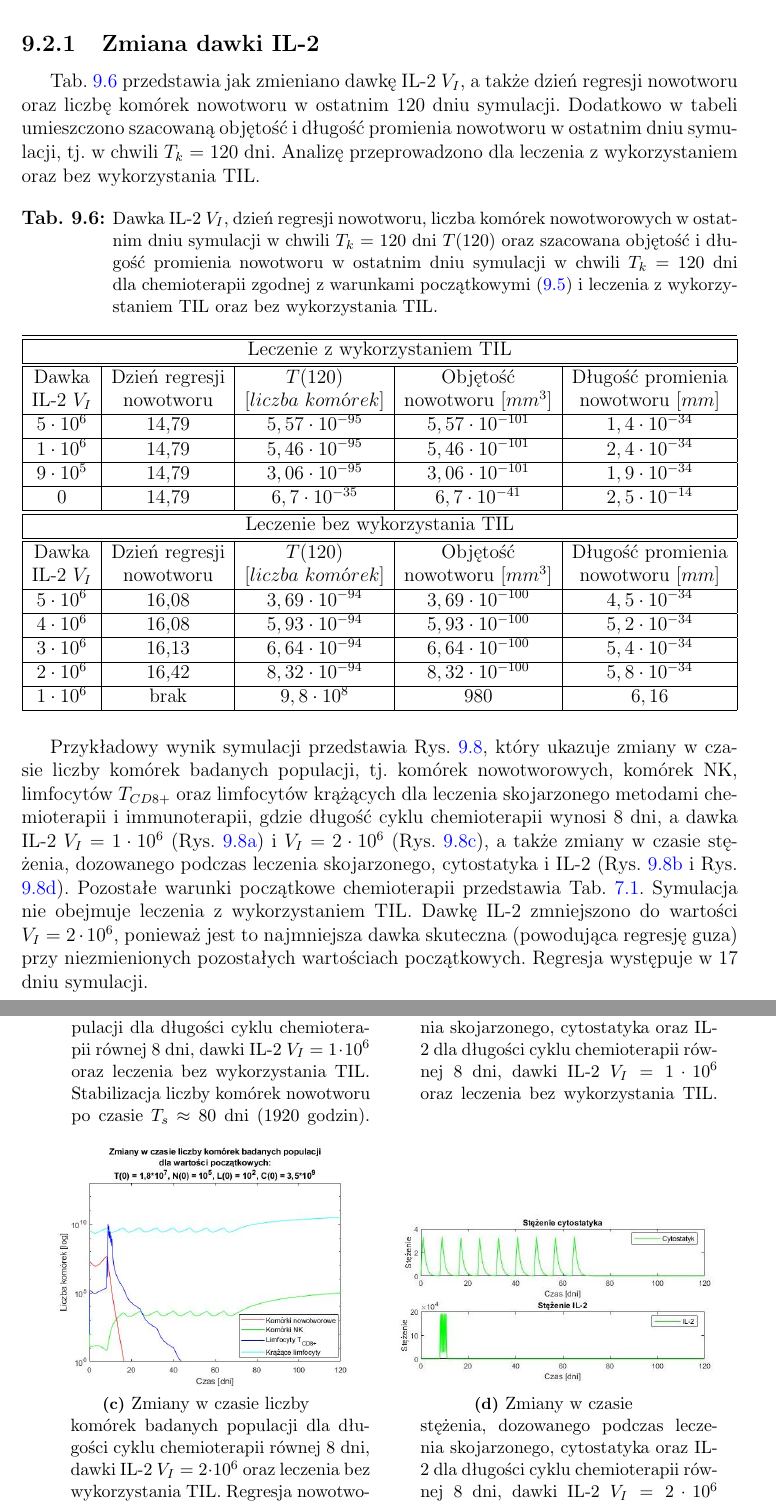
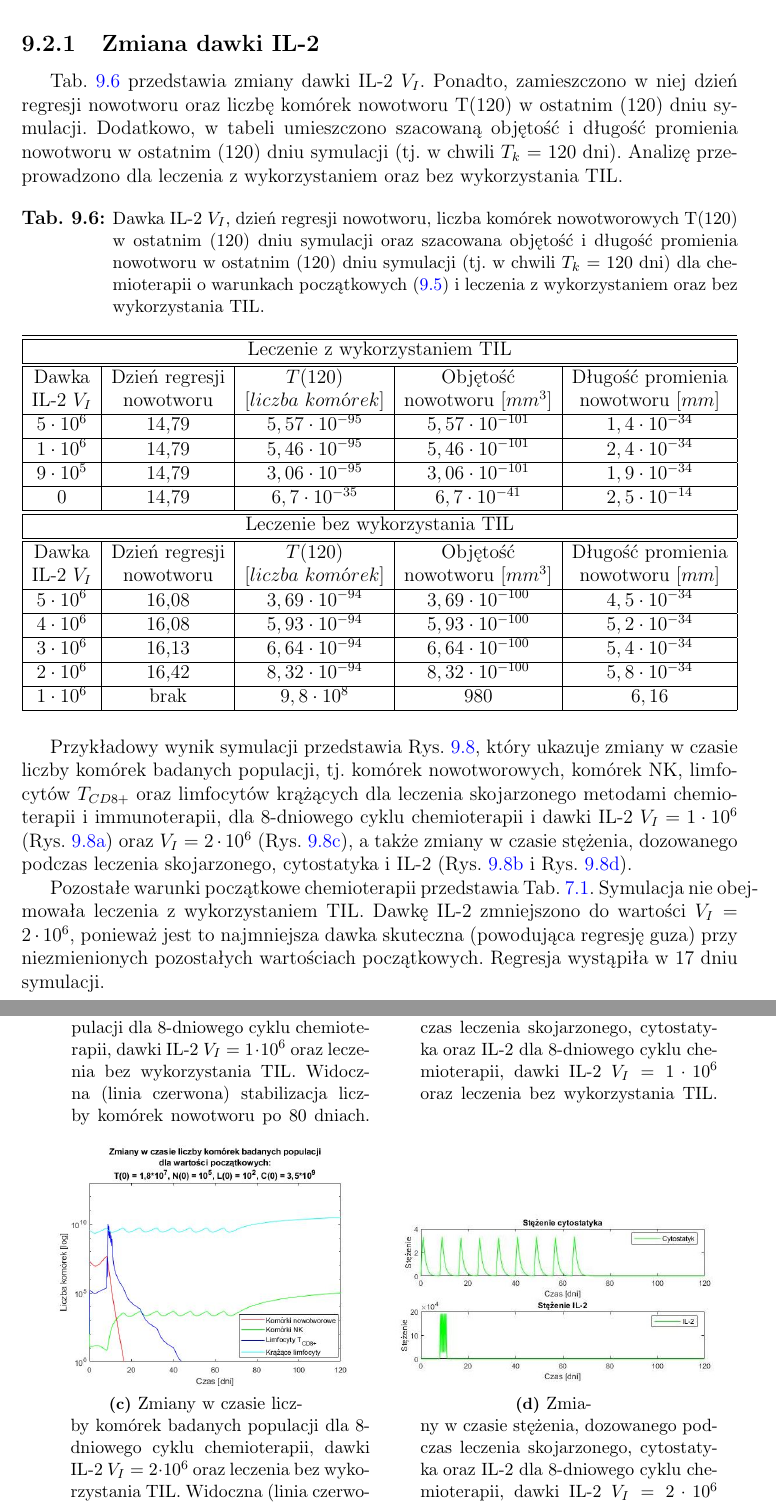
Before and after one commit to kulaczanna/Magisterka, a LaTeX thesis (Sprawozdanie/moje/ImmunochemiotherapyModel.tex, which reads Sprawozdanie/moje/Rozdzialy.tex): two parts of pages 108 and 109 of 138, joined at a grey line, cut so that both start at the same text. Compiled offline with pdfLaTeX; the source files are stored in an older character set and shown here as Unicode.

Commit message:
końcówka - v35 poprawki ostateczne rozdział 9 s21 31.08.2020

```diff
--- a/Sprawozdanie/moje/Rozdzialy.tex
+++ b/Sprawozdanie/moje/Rozdzialy.tex
@@ -1838,10 +1837,10 @@
 \subsection{Zmiana dawki IL-2} \label{z_til_zawsze_skuteczne}
 
-Tab. \ref{zmiana_immuno_stale_chemio_dawka_IL2_z_TIL} przedstawia jak~zmieniano dawkę IL-2 $V_I$, a~także dzień regresji nowotworu oraz~liczbę komórek nowotworu w~ostatnim 120 dniu symulacji. Dodatkowo w~tabeli umieszczono szacowaną objętość i~długość promienia nowotworu w~ostatnim dniu symulacji, tj. w~chwili $T_{k}$ = 120 dni. Analizę przeprowadzono dla~leczenia z~wykorzystaniem oraz~bez wykorzystania TIL.
-
-\begin{table}[h!]
-	\centering
-	\caption[Wyniki symulacji - leczenie skojarzonymi metodami chemioterapii i~immunoterapii, scenariusz II, zmiana dawki $V_I$ IL-2]{Dawka IL-2 $V_I$, dzień regresji nowotworu, liczba komórek nowotworowych w~ostatnim dniu symulacji w~chwili $T_{k}$ = 120 dni $T(120)$ oraz~szacowana objętość i~długość promienia nowotworu w~ostatnim dniu symulacji w~chwili $T_{k}$ = 120 dni dla~chemioterapii zgodnej z~warunkami początkowymi (\ref{warunki_początkowe_chemioterapii_w_skojarzonym_ze_zmiana_immuno}) i~leczenia z~wykorzystaniem TIL oraz~bez wykorzystania TIL.}
+Tab. \ref{zmiana_immuno_stale_chemio_dawka_IL2_z_TIL} przedstawia zmiany dawki IL-2 $V_I$. Ponadto, zamieszczono w~niej dzień regresji nowotworu oraz~liczbę komórek nowotworu T(120) w~ostatnim (120) dniu symulacji. Dodatkowo, w~tabeli umieszczono szacowaną objętość i~długość promienia nowotworu w~ostatnim (120) dniu symulacji (tj. w~chwili $T_{k}$ = 120 dni). Analizę przeprowadzono dla~leczenia z~wykorzystaniem oraz~bez wykorzystania TIL.
+
+\begin{table}[h!]
+	\centering
+	\caption[Wyniki symulacji - leczenie skojarzonymi metodami chemioterapii i~immunoterapii, scenariusz II, zmiana dawki $V_I$ IL-2]{Dawka IL-2 $V_I$, dzień regresji nowotworu, liczba komórek nowotworowych T(120) w~ostatnim (120) dniu symulacji oraz~szacowana objętość i~długość promienia nowotworu w~ostatnim (120) dniu symulacji (tj. w~chwili $T_{k}$ = 120 dni) dla~chemioterapii o~warunkach początkowych (\ref{warunki_początkowe_chemioterapii_w_skojarzonym_ze_zmiana_immuno}) i~leczenia z~wykorzystaniem oraz~bez wykorzystania TIL.}
 \label{zmiana_immuno_stale_chemio_dawka_IL2_z_TIL}
 \begin{tabular}{|c|c|c|c|c|} \hline \hline
  \multicolumn{5}{|c|}{Leczenie z~wykorzystaniem TIL} \\ \hline \hline
@@ -1862,10 +1861,12 @@
 		\end{tabular}
 \end{table}
 
-Przykładowy wynik symulacji przedstawia Rys. \ref{wykresy_zmiana_immuno_stale_chemio_dawka_IL2_z_TIL}, który ukazuje zmiany w~czasie liczby komórek badanych populacji, tj. komórek nowotworowych, komórek NK, limfocytów $T_{CD8+}$ oraz~limfocytów krążących dla~leczenia skojarzonego metodami chemioterapii i~immunoterapii, gdzie długość cyklu chemioterapii wynosi 8 dni, a~dawka IL-2 $V_I = 1 \cdot 10^{6}$ (Rys. \ref{wykres_zmiana_immuno_stale_chemio_dawka_IL2_z_TIL}) i~$V_I = 2 \cdot 10^{6}$ (Rys. \ref{wykres_zmiana_immuno_stale_chemio_dawka_IL2_z_TIL2e6}), a~także zmiany w~czasie stężenia, dozowanego podczas leczenia skojarzonego, cytostatyka i~IL-2 (Rys. \ref{stezenie_zmiana_immuno_stale_chemio_dawka_IL2_z_TIL} i~Rys. \ref{stezenie_zmiana_immuno_stale_chemio_dawka_IL2_z_TIL2e6}). Pozostałe warunki początkowe chemioterapii przedstawia Tab. \ref{warunki początkowe_chemioterapii}. Symulacja nie~obejmuje leczenia z~wykorzystaniem TIL. Dawkę IL-2 zmniejszono do~wartości $V_I = 2 \cdot 10^{6}$, ponieważ jest to~najmniejsza dawka skuteczna (powodująca regresję guza) przy niezmienionych pozostałych wartościach początkowych. Regresja występuje w~17 dniu symulacji.
-
-\begin{figure}[h!]
-\centering
-\subfloat[Zmiany w~czasie liczby komórek badanych populacji dla~długości cyklu chemioterapii równej 8 dni, dawki IL-2 $V_I = 1 \cdot 10^{6}$ oraz~leczenia bez wykorzystania TIL. Stabilizacja liczby komórek nowotworu po~czasie $T_{s}$~$\approx$ 80 dni (1920 godzin).]{\label{wykres_zmiana_immuno_stale_chemio_dawka_IL2_z_TIL}
+Przykładowy wynik symulacji przedstawia Rys. \ref{wykresy_zmiana_immuno_stale_chemio_dawka_IL2_z_TIL}, który ukazuje zmiany w~czasie liczby komórek badanych populacji, tj. komórek nowotworowych, komórek NK, limfocytów $T_{CD8+}$ oraz~limfocytów krążących dla~leczenia skojarzonego metodami chemioterapii i~immunoterapii, dla~8-dniowego cyklu chemioterapii i~dawki IL-2 $V_I = 1 \cdot 10^{6}$ (Rys. \ref{wykres_zmiana_immuno_stale_chemio_dawka_IL2_z_TIL}) oraz~$V_I = 2 \cdot 10^{6}$ (Rys. \ref{wykres_zmiana_immuno_stale_chemio_dawka_IL2_z_TIL2e6}), a~także zmiany w~czasie stężenia, dozowanego podczas leczenia skojarzonego, cytostatyka i~IL-2 (Rys. \ref{stezenie_zmiana_immuno_stale_chemio_dawka_IL2_z_TIL} i~Rys. \ref{stezenie_zmiana_immuno_stale_chemio_dawka_IL2_z_TIL2e6}).
+
+Pozostałe warunki początkowe chemioterapii przedstawia Tab. \ref{warunki początkowe_chemioterapii}. Symulacja nie~obejmowała leczenia z~wykorzystaniem TIL. Dawkę IL-2 zmniejszono do~wartości $V_I = 2 \cdot 10^{6}$, ponieważ jest to~najmniejsza dawka skuteczna (powodująca regresję guza) przy niezmienionych pozostałych wartościach początkowych. Regresja wystąpiła w~17 dniu symulacji.
+
+\begin{figure}[h!]
+\centering
+\subfloat[Zmiany w~czasie liczby komórek badanych populacji dla~8-dniowego cyklu chemioterapii, dawki IL-2 $V_I = 1 \cdot 10^{6}$ oraz~leczenia bez wykorzystania TIL. Widoczna (linia czerwona) stabilizacja liczby komórek nowotworu po~80 dniach.]{\label{wykres_zmiana_immuno_stale_chemio_dawka_IL2_z_TIL}
 \includegraphics[width=0.45\textwidth]{beztil}}
 \quad
@@ -1873,11 +1874,11 @@
 \includegraphics[width=0.45\textwidth]{stezeniebeztil}}
 \quad
-\subfloat[Zmiany w~czasie liczby komórek badanych populacji dla~długości cyklu chemioterapii równej 8 dni, dawki IL-2 $V_I = 2 \cdot 10^{6}$ oraz~leczenia bez wykorzystania TIL. Regresja nowotworu po~czasie $T_{r}$~$\approx$ 17 dni (408 godzin).]{\label{wykres_zmiana_immuno_stale_chemio_dawka_IL2_z_TIL2e6}
+\subfloat[Zmiany w~czasie liczby komórek badanych populacji dla~8-dniowego cyklu chemioterapii, dawki IL-2 $V_I = 2 \cdot 10^{6}$ oraz~leczenia bez wykorzystania TIL. Widoczna (linia czerwona) regresja nowotworu po~17 dniach.]{\label{wykres_zmiana_immuno_stale_chemio_dawka_IL2_z_TIL2e6}
 \includegraphics[width=0.45\textwidth]{wykres_zmiana_immuno_stale_chemio_dawka_IL2_z_TIL2e6}}
 \quad
-\subfloat[Zmiany w~czasie stężenia, dozowanego podczas leczenia skojarzonego, cytostatyka oraz~IL-2 dla~długości cyklu chemioterapii równej 8 dni, dawki IL-2 $V_I = 2 \cdot 10^{6}$ oraz~leczenia bez wykorzystania TIL.]{\label{stezenie_zmiana_immuno_stale_chemio_dawka_IL2_z_TIL2e6}
+\subfloat[Zmiany w~czasie stężenia, dozowanego podczas leczenia skojarzonego, cytostatyka oraz~IL-2 dla~8-dniowego cyklu chemioterapii, dawki IL-2 $V_I = 2 \cdot 10^{6}$ oraz~leczenia bez wykorzystania TIL.]{\label{stezenie_zmiana_immuno_stale_chemio_dawka_IL2_z_TIL2e6}
 \includegraphics[width=0.45\textwidth]{stezenie_zmiana_immuno_stale_chemio_dawka_IL2_z_TIL2e6}}
-\caption[Zmiany w~czasie liczby komórek badanych populacji oraz~stężenia cytostatyka i~IL-2 - leczenie skojarzonymi metodami chemioterapii i~immunoterapii, scenariusz II, zmiana dawki $V_I$ IL-2]{Zmiany w~czasie liczby komórek badanych populacji oraz~stężenia dozowanego podczas leczenia skojarzonego cytostatyka oraz~IL-2 dla~długości cyklu chemioterapii równej 8 dni, dawki IL-2 $V_I = 1 \cdot 10^{6}$ i~$V_I = 2 \cdot 10^{6}$ oraz~leczenia bez wykorzystania TIL. Początkowa liczba komórek nowotworowych $T(0) = 1,8 \cdot 10^{7}$, początkowa liczba komórek NK $N(0) = 10^{5}$, początkowa liczba limfocytów $T_{CD8+}$ $L(0) = 10^{2}$, początkowa liczba limfocytów krążących $C(0) = 3,5 \cdot 10^{9}$.}
+\caption[Zmiany w~czasie liczby komórek badanych populacji oraz~stężenia cytostatyka i~IL-2 - leczenie skojarzonymi metodami chemioterapii i~immunoterapii, scenariusz II, zmiana dawki $V_I$ IL-2]{Zmiany w~czasie liczby komórek badanych populacji oraz~stężenia dozowanego podczas leczenia skojarzonego cytostatyka oraz~IL-2 dla~8-dniowego cyklu chemioterapii, dawki IL-2 $V_I = 1 \cdot 10^{6}$ i~$V_I = 2 \cdot 10^{6}$ oraz~leczenia bez wykorzystania TIL. Początkowa liczba komórek nowotworowych $T(0) = 1,8 \cdot 10^{7}$, początkowa liczba komórek NK $N(0) = 10^{5}$, początkowa liczba limfocytów $T_{CD8+}$ $L(0) = 10^{2}$, początkowa liczba limfocytów krążących $C(0) = 3,5 \cdot 10^{9}$.}
 \label{wykresy_zmiana_immuno_stale_chemio_dawka_IL2_z_TIL}
 \end{figure}
 
```
Also changed, not shown: Sprawozdanie/moje/ImmunochemiotherapyModel.pdf, Sprawozdanie/moje/Rozdzialy.tex (14 more changed lines), 4 other files.
